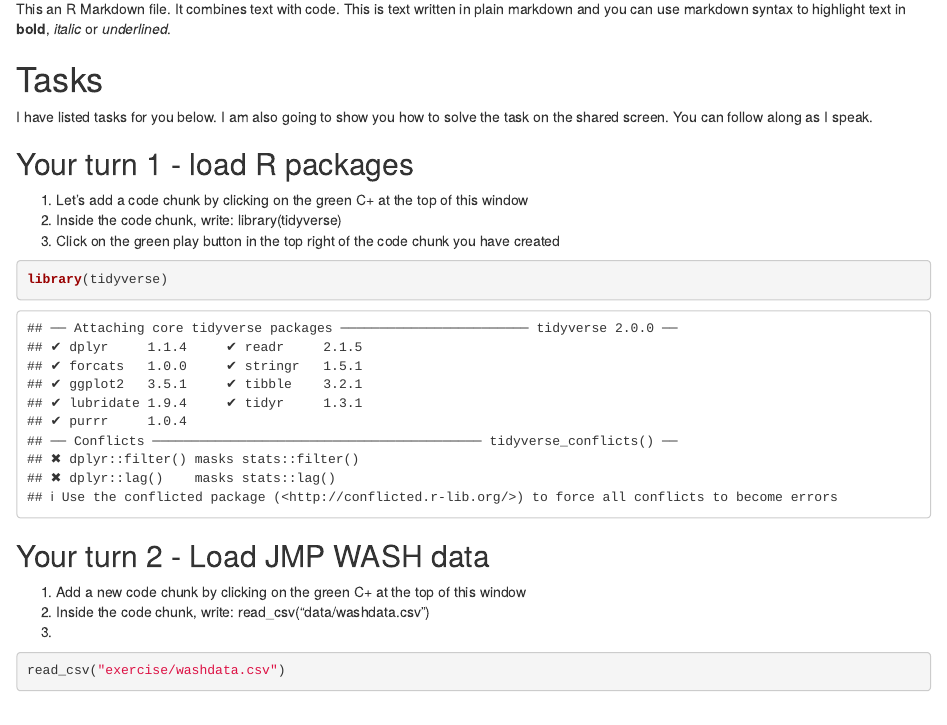
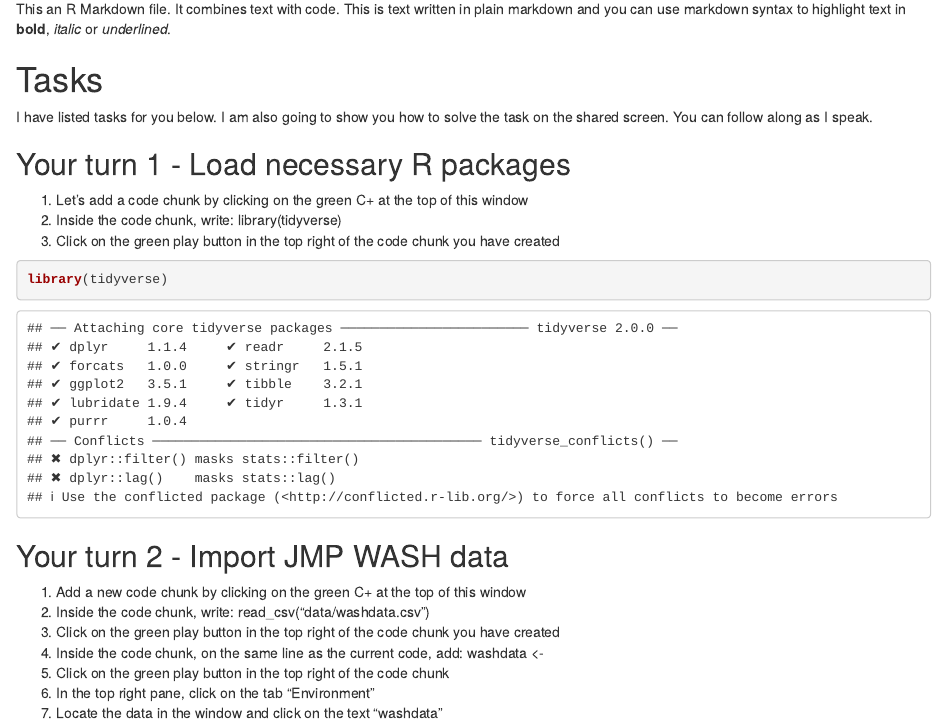
Before and after one commit to larnsce/data-science-for-wash-workshop, an R Markdown document (exercise-01.Rmd): the page in a window 1100 px wide, from 160 px down. Rendered offline with R 4.5, knitr and Pandoc, with nearby package versions; some code elsewhere in the file could not run offline.

Commit message:
Write task 2

````diff
--- a/exercise-01.Rmd
+++ b/exercise-01.Rmd
@@ -14,7 +14,7 @@ This an R Markdown file. It combines text with code. This is text written in pla
 
 I have listed tasks for you below. I am also going to show you how to solve the task on the shared screen. You can follow along as I speak.
 
-## Your turn 1 - load R packages
+## Your turn 1 - Load necessary R packages
 
 1. Let's add a code chunk by clicking on the green C+ at the top of this window
 2. Inside the code chunk, write: library(tidyverse)
@@ -26,12 +26,15 @@ library(tidyverse)
 
 ```
 
-## Your turn 2 - Load JMP WASH data
+## Your turn 2 - Import JMP WASH data
 
 1. Add a new code chunk by clicking on the green C+ at the top of this window
 2. Inside the code chunk, write: read_csv("data/washdata.csv")
-3.
+3. Click on the green play button in the top right of the code chunk you have created
+4. Inside the code chunk, on the same line as the current code, add: washdata <-
+5. Click on the green play button in the top right of the code chunk
+6. In the top right pane, click on the tab "Environment"
+7. Locate the data in the window and click on the text "washdata"
 
 ```{r}
 
-read_csv("exercise/washdata.csv")
````
Also changed, not shown: exercise-01.Rmd (10 more changed lines).
